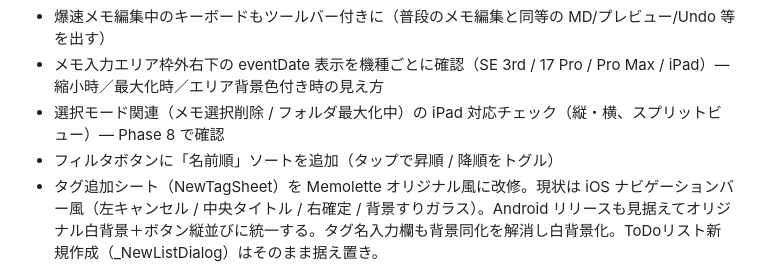
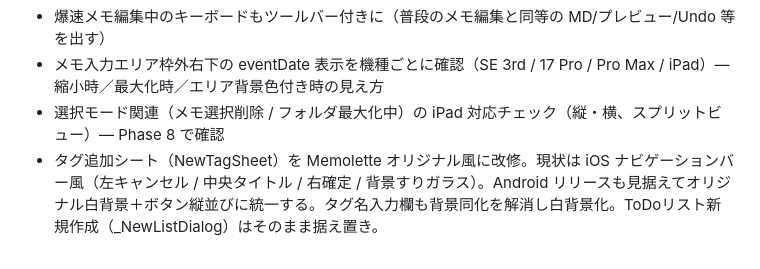
Before and after one commit to nock-in-mook/Memolette-Flutter, a Markdown page: ROADMAP.md, the part around the change. Rendered like a GitHub page.

Commit message:
docs(roadmap): 完了済み備忘を削除（フィルタの名前順ソート追加済み）
Co-Authored-By: Claude Opus 4.7 (1M context) <noreply@anthropic.com>

```diff
--- a/ROADMAP.md
+++ b/ROADMAP.md
@@ -256,7 +256,6 @@ Swift版ROADMAPにあるが未実装の機能。優先度は要検討：
 - 爆速メモ編集中のキーボードもツールバー付きに（普段のメモ編集と同等の MD/プレビュー/Undo 等を出す）
 - メモ入力エリア枠外右下の eventDate 表示を機種ごとに確認（SE 3rd / 17 Pro / Pro Max / iPad）— 縮小時／最大化時／エリア背景色付き時の見え方
 - 選択モード関連（メモ選択削除 / フォルダ最大化中）の iPad 対応チェック（縦・横、スプリットビュー）— Phase 8 で確認
-- フィルタボタンに「名前順」ソートを追加（タップで昇順 / 降順をトグル）
 - タグ追加シート（NewTagSheet）を Memolette オリジナル風に改修。現状は iOS ナビゲーションバー風（左キャンセル / 中央タイトル / 右確定 / 背景すりガラス）。Android リリースも見据えてオリジナル白背景＋ボタン縦並びに統一する。タグ名入力欄も背景同化を解消し白背景化。ToDoリスト新規作成（_NewListDialog）はそのまま据え置き。
 - アプリ全体の iOS 風 UI 要素を洗い出して Memolette オリジナル風に置き換える（プラットフォーム非依存の独自デザインに統一する方針）
 - ToDoリスト内項目の日付表示を再考。現状は縦に広げて表示しているので、縦に広げない方法（横並び・小さいバッジ等）を検討
```
